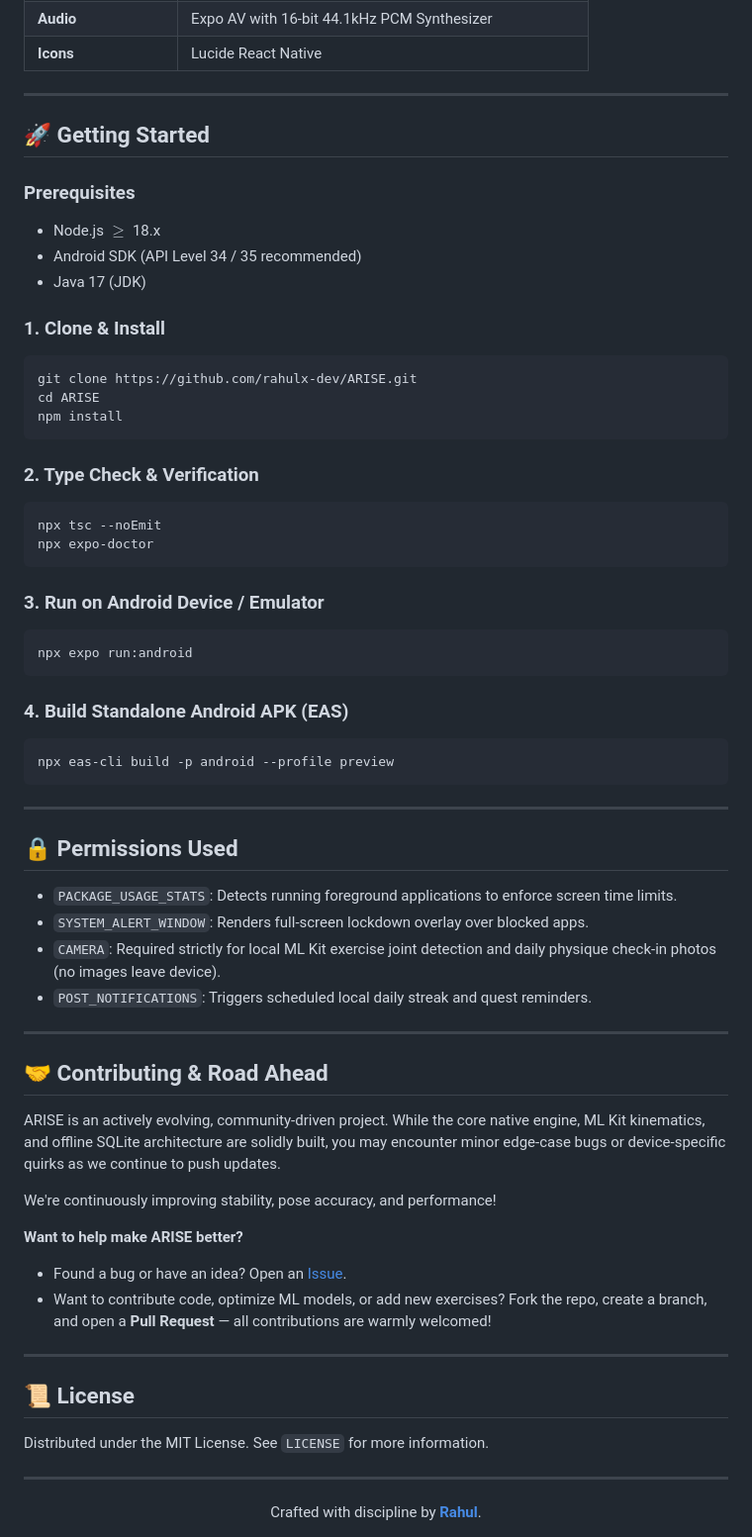
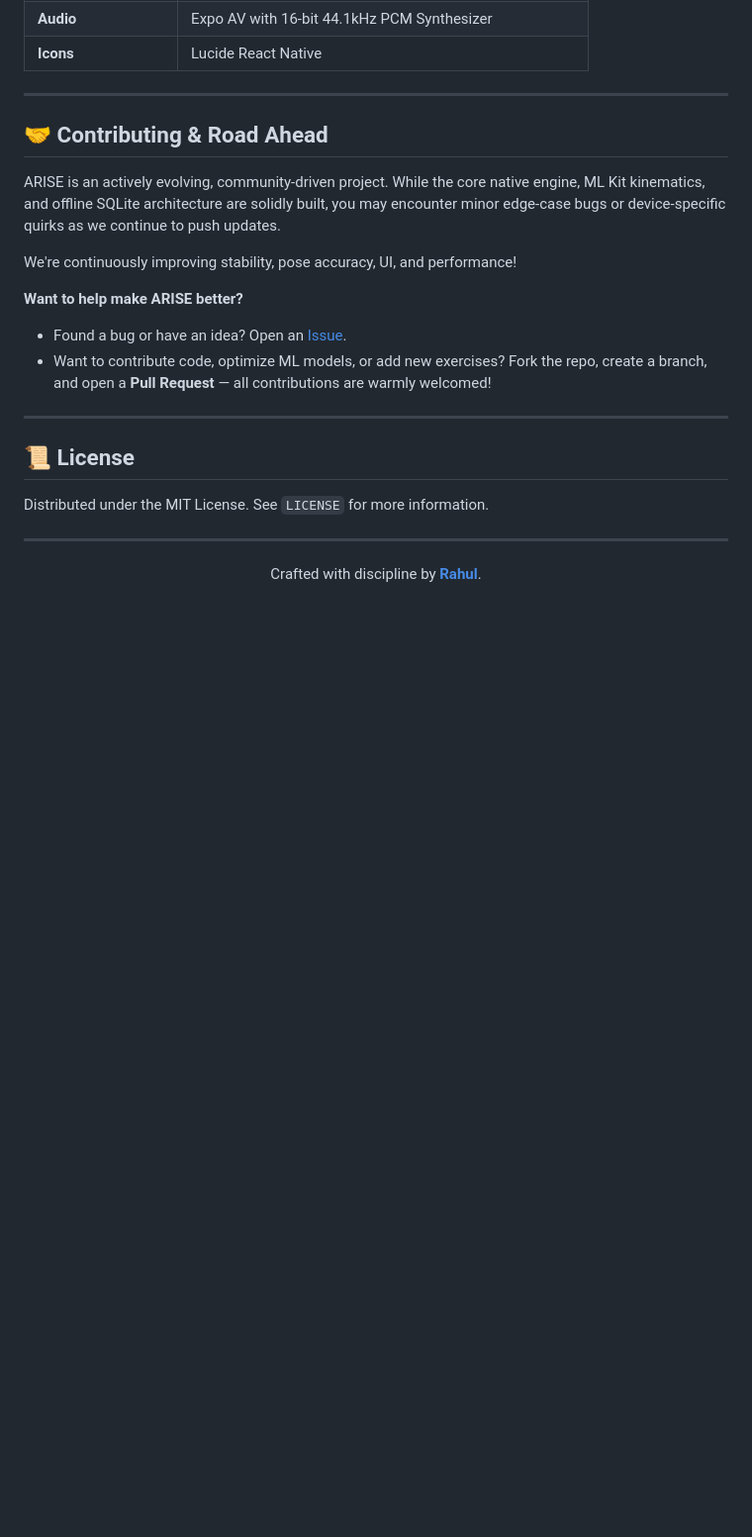
Before and after one commit to rahulx-dev/ARISE, a Markdown page: README.md, the part around the change. Shown at 99% size. GitHub-like rendering; blank space fills up the shorter version.

````diff
--- a/README.md
+++ b/README.md
@@ -109,52 +109,12 @@ Unlike conventional productivity apps that rely on easily dismissible timers or
 
 ---
 
-## 🚀 Getting Started
-
-### Prerequisites
-- Node.js $\ge$ 18.x
-- Android SDK (API Level 34 / 35 recommended)
-- Java 17 (JDK)
-
-### 1. Clone & Install
-```bash
-git clone https://github.com/rahulx-dev/ARISE.git
-cd ARISE
-npm install
-```
-
-### 2. Type Check & Verification
-```bash
-npx tsc --noEmit
-npx expo-doctor
-```
-
-### 3. Run on Android Device / Emulator
-```bash
-npx expo run:android
-```
-
-### 4. Build Standalone Android APK (EAS)
-```bash
-npx eas-cli build -p android --profile preview
-```
-
----
-
-## 🔒 Permissions Used
-
-- `PACKAGE_USAGE_STATS`: Detects running foreground applications to enforce screen time limits.
-- `SYSTEM_ALERT_WINDOW`: Renders full-screen lockdown overlay over blocked apps.
-- `CAMERA`: Required strictly for local ML Kit exercise joint detection and daily physique check-in photos (no images leave device).
-- `POST_NOTIFICATIONS`: Triggers scheduled local daily streak and quest reminders.
-
----
 
 ## 🤝 Contributing & Road Ahead
 
 ARISE is an actively evolving, community-driven project. While the core native engine, ML Kit kinematics, and offline SQLite architecture are solidly built, you may encounter minor edge-case bugs or device-specific quirks as we continue to push updates.
 
-We're continuously improving stability, pose accuracy, and performance!
+We're continuously improving stability, pose accuracy, UI,  and performance!
 
 **Want to help make ARISE better?**
 - Found a bug or have an idea? Open an [Issue](https://github.com/rahulx-dev/ARISE/issues).
````
